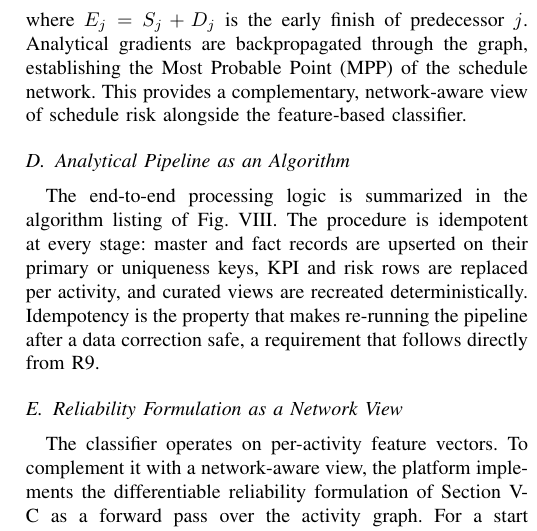
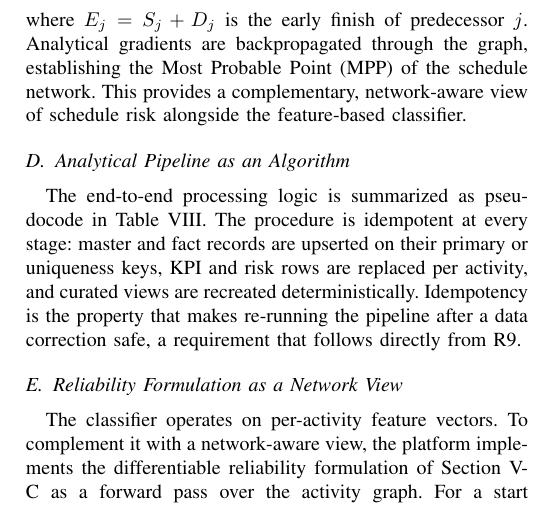
Before and after one commit to castial004/Cloud-Native-Construction-Project-Intelligence-Platform, a LaTeX paper (paper/main.tex): part of one column of page 8 of 15, cut so that both start at the same text. Compiled offline with pdfLaTeX; a missing font is replaced by an installed copy or a similar font; a LaTeX package or settings file that is missing is left out.

Commit message:
fix(paper): correct algorithm cross-reference (Fig -> Table VIII)

```diff
--- a/paper/main.tex
+++ b/paper/main.tex
@@ -502,7 +502,7 @@ where \(E_j = S_j + D_j\) is the early finish of predecessor \(j\). Analytical g
 
 \subsection{Analytical Pipeline as an Algorithm}
 
-The end-to-end processing logic is summarized in the algorithm listing of Fig.~\ref{alg:pipeline}. The procedure is idempotent at every stage: master and fact records are upserted on their primary or uniqueness keys, KPI and risk rows are replaced per activity, and curated views are recreated deterministically. Idempotency is the property that makes re-running the pipeline after a data correction safe, a requirement that follows directly from R9.
+The end-to-end processing logic is summarized as pseudocode in Table~\ref{alg:pipeline}. The procedure is idempotent at every stage: master and fact records are upserted on their primary or uniqueness keys, KPI and risk rows are replaced per activity, and curated views are recreated deterministically. Idempotency is the property that makes re-running the pipeline after a data correction safe, a requirement that follows directly from R9.
 
 \begin{table}[t]
 \caption{End-to-End Project-Control Computation (Algorithm)}
```
Also changed, not shown: paper/main.pdf.
